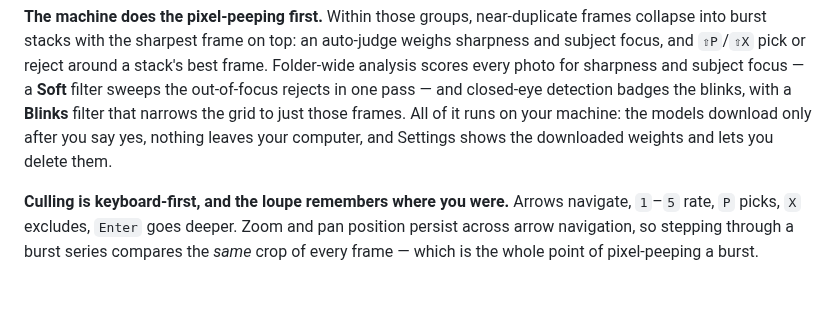
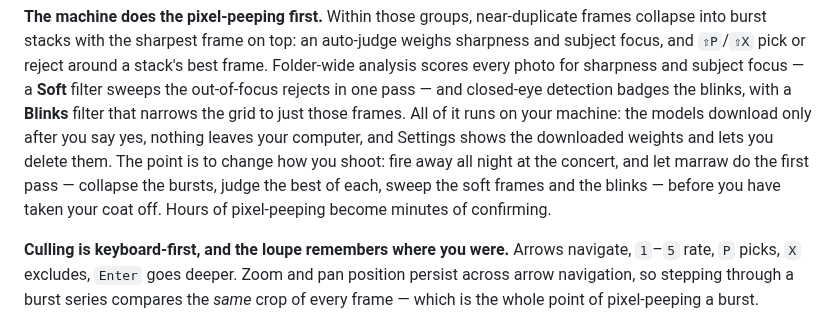
Before and after one commit to marrasen/marraw, a Markdown page: README.md, the part around one of its changes. Drawn GitHub-style; blank space fills up the shorter version.

```diff
--- a/README.md
+++ b/README.md
@@ -77,7 +79,10 @@ the out-of-focus rejects in one pass — and closed-eye detection badges the
 blinks, with a **Blinks** filter that narrows the grid to just those frames.
 All of it runs on your machine: the models download only after you say yes,
 nothing leaves your computer, and Settings shows the downloaded weights and
-lets you delete them.
+lets you delete them. The point is to change how you shoot: fire away all night
+at the concert, and let marraw do the first pass — collapse the bursts, judge
+the best of each, sweep the soft frames and the blinks — before you have taken
+your coat off. Hours of pixel-peeping become minutes of confirming.
 
 **Culling is keyboard-first, and the loupe remembers where you were.**
 Arrows navigate, `1`–`5` rate, `P` picks, `X` excludes, `Enter` goes deeper.
```
Also changed, not shown: other parts of README.md (+36 -6 lines), screenshots/marraw_remote.jpg (added), 1 other file.
